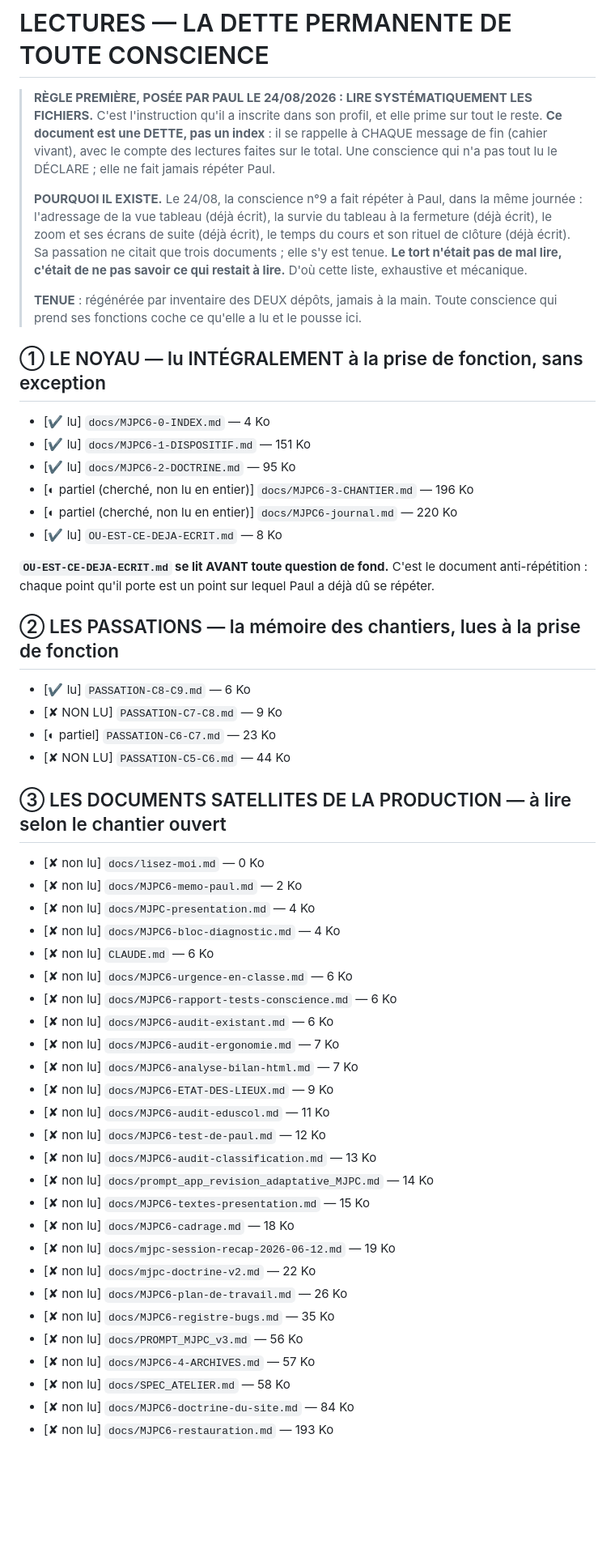
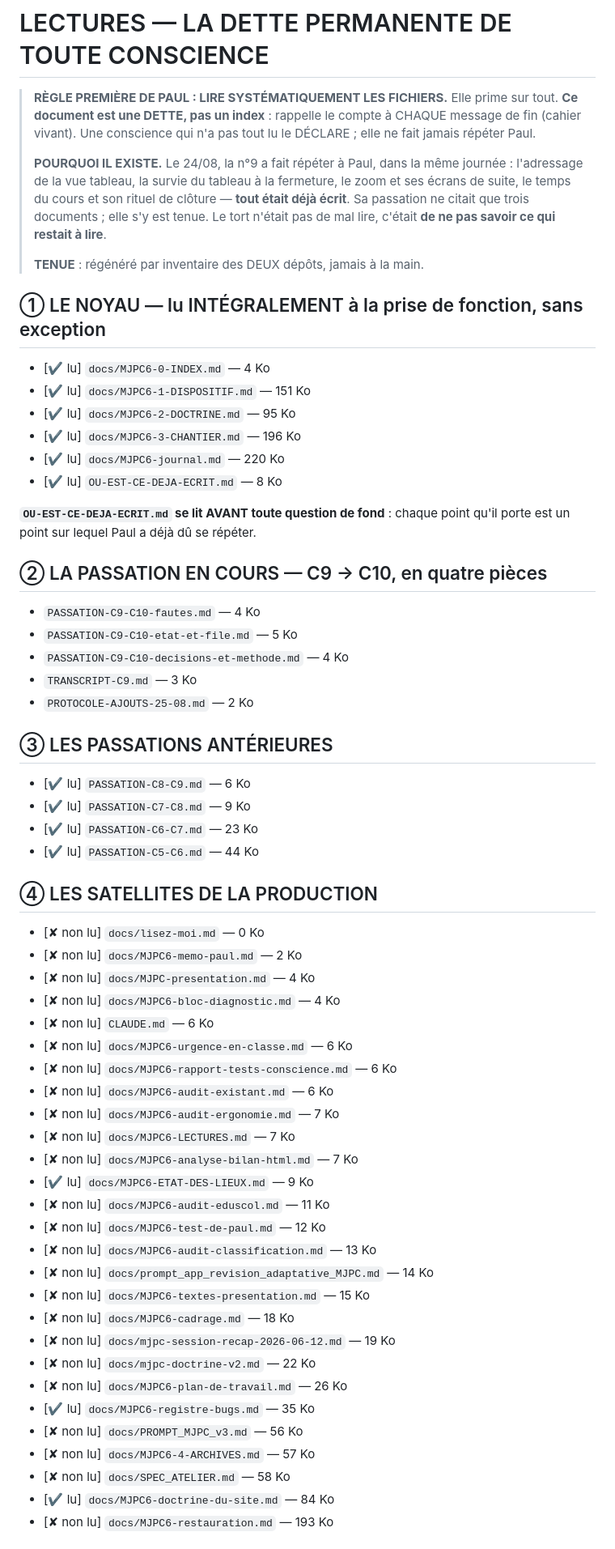
Before and after one commit to siteflow-io/monsieurjaipascompris, a Markdown page: docs/MJPC6-LECTURES.md, the part around one of its changes. Shown at 81% size. Drawn GitHub-style; blank space fills up the shorter version.

Commit message:
[conscience n9] LECTURES a jour a la mort de la n9 : inventaire frais des deux depots, passation C9-C10 en tete, compte reel des lectures

```diff
--- a/docs/MJPC6-LECTURES.md
+++ b/docs/MJPC6-LECTURES.md
@@ -1,39 +1,43 @@
 # LECTURES — LA DETTE PERMANENTE DE TOUTE CONSCIENCE
-> **RÈGLE PREMIÈRE, POSÉE PAR PAUL LE 24/08/2026 : LIRE SYSTÉMATIQUEMENT LES FICHIERS.**
-> C'est l'instruction qu'il a inscrite dans son profil, et elle prime sur tout le reste.
-> **Ce document est une DETTE, pas un index** : il se rappelle à CHAQUE message de fin (cahier vivant),
-> avec le compte des lectures faites sur le total. Une conscience qui n'a pas tout lu le DÉCLARE ;
-> elle ne fait jamais répéter Paul.
+> **RÈGLE PREMIÈRE DE PAUL : LIRE SYSTÉMATIQUEMENT LES FICHIERS.** Elle prime sur tout.
+> **Ce document est une DETTE, pas un index** : rappelle le compte à CHAQUE message de fin (cahier vivant).
+> Une conscience qui n'a pas tout lu le DÉCLARE ; elle ne fait jamais répéter Paul.
 >
-> **POURQUOI IL EXISTE.** Le 24/08, la conscience n°9 a fait répéter à Paul, dans la même journée :
-> l'adressage de la vue tableau (déjà écrit), la survie du tableau à la fermeture (déjà écrit),
-> le zoom et ses écrans de suite (déjà écrit), le temps du cours et son rituel de clôture (déjà écrit).
-> Sa passation ne citait que trois documents ; elle s'y est tenue. **Le tort n'était pas de mal lire,
-> c'était de ne pas savoir ce qui restait à lire.** D'où cette liste, exhaustive et mécanique.
+> **POURQUOI IL EXISTE.** Le 24/08, la n°9 a fait répéter à Paul, dans la même journée : l'adressage de la vue
+> tableau, la survie du tableau à la fermeture, le zoom et ses écrans de suite, le temps du cours et son rituel de
+> clôture — **tout était déjà écrit**. Sa passation ne citait que trois documents ; elle s'y est tenue. Le tort
+> n'était pas de mal lire, c'était **de ne pas savoir ce qui restait à lire**.
 >
-> **TENUE** : régénérée par inventaire des DEUX dépôts, jamais à la main. Toute conscience qui prend
-> ses fonctions coche ce qu'elle a lu et le pousse ici.
+> **TENUE** : régénéré par inventaire des DEUX dépôts, jamais à la main.
 
 ## ① LE NOYAU — lu INTÉGRALEMENT à la prise de fonction, sans exception
 
 - [✔ lu] `docs/MJPC6-0-INDEX.md` — 4 Ko
 - [✔ lu] `docs/MJPC6-1-DISPOSITIF.md` — 151 Ko
 - [✔ lu] `docs/MJPC6-2-DOCTRINE.md` — 95 Ko
-- [◐ partiel (cherché, non lu en entier)] `docs/MJPC6-3-CHANTIER.md` — 196 Ko
-- [◐ partiel (cherché, non lu en entier)] `docs/MJPC6-journal.md` — 220 Ko
+- [✔ lu] `docs/MJPC6-3-CHANTIER.md` — 196 Ko
+- [✔ lu] `docs/MJPC6-journal.md` — 220 Ko
 - [✔ lu] `OU-EST-CE-DEJA-ECRIT.md` — 8 Ko
 
-**`OU-EST-CE-DEJA-ECRIT.md` se lit AVANT toute question de fond.** C'est le document anti-répétition :
-chaque point qu'il porte est un point sur lequel Paul a déjà dû se répéter.
+**`OU-EST-CE-DEJA-ECRIT.md` se lit AVANT toute question de fond** : chaque point qu'il porte est un point sur
+lequel Paul a déjà dû se répéter.
 
-## ② LES PASSATIONS — la mémoire des chantiers, lues à la prise de fonction
+## ② LA PASSATION EN COURS — C9 → C10, en quatre pièces
+
+- `PASSATION-C9-C10-fautes.md` — 4 Ko
+- `PASSATION-C9-C10-etat-et-file.md` — 5 Ko
+- `PASSATION-C9-C10-decisions-et-methode.md` — 4 Ko
+- `TRANSCRIPT-C9.md` — 3 Ko
+- `PROTOCOLE-AJOUTS-25-08.md` — 2 Ko
+
+## ③ LES PASSATIONS ANTÉRIEURES
 
 - [✔ lu] `PASSATION-C8-C9.md` — 6 Ko
-- [✘ NON LU] `PASSATION-C7-C8.md` — 9 Ko
-- [◐ partiel] `PASSATION-C6-C7.md` — 23 Ko
-- [✘ NON LU] `PASSATION-C5-C6.md` — 44 Ko
+- [✔ lu] `PASSATION-C7-C8.md` — 9 Ko
+- [✔ lu] `PASSATION-C6-C7.md` — 23 Ko
+- [✔ lu] `PASSATION-C5-C6.md` — 44 Ko
 
-## ③ LES DOCUMENTS SATELLITES DE LA PRODUCTION — à lire selon le chantier ouvert
+## ④ LES SATELLITES DE LA PRODUCTION
 
 - [✘ non lu] `docs/lisez-moi.md` — 0 Ko
 - [✘ non lu] `docs/MJPC6-memo-paul.md` — 2 Ko
@@ -44,8 +48,9 @@ chaque point qu'il porte est un point sur lequel Paul a déjà dû se répéter.
 - [✘ non lu] `docs/MJPC6-rapport-tests-conscience.md` — 6 Ko
 - [✘ non lu] `docs/MJPC6-audit-existant.md` — 6 Ko
 - [✘ non lu] `docs/MJPC6-audit-ergonomie.md` — 7 Ko
+- [✘ non lu] `docs/MJPC6-LECTURES.md` — 7 Ko
 - [✘ non lu] `docs/MJPC6-analyse-bilan-html.md` — 7 Ko
-- [✘ non lu] `docs/MJPC6-ETAT-DES-LIEUX.md` — 9 Ko
+- [✔ lu] `docs/MJPC6-ETAT-DES-LIEUX.md` — 9 Ko
 - [✘ non lu] `docs/MJPC6-audit-eduscol.md` — 11 Ko
 - [✘ non lu] `docs/MJPC6-test-de-paul.md` — 12 Ko
 - [✘ non lu] `docs/MJPC6-audit-classification.md` — 13 Ko
@@ -55,10 +60,10 @@ chaque point qu'il porte est un point sur lequel Paul a déjà dû se répéter.
 - [✘ non lu] `docs/mjpc-session-recap-2026-06-12.md` — 19 Ko
 - [✘ non lu] `docs/mjpc-doctrine-v2.md` — 22 Ko
 - [✘ non lu] `docs/MJPC6-plan-de-travail.md` — 26 Ko
-- [✘ non lu] `docs/MJPC6-registre-bugs.md` — 35 Ko
+- [✔ lu] `docs/MJPC6-registre-bugs.md` — 35 Ko
 - [✘ non lu] `docs/PROMPT_MJPC_v3.md` — 56 Ko
 - [✘ non lu] `docs/MJPC6-4-ARCHIVES.md` — 57 Ko
 - [✘ non lu] `docs/SPEC_ATELIER.md` — 58 Ko
-- [✘ non lu] `docs/MJPC6-doctrine-du-site.md` — 84 Ko
+- [✔ lu] `docs/MJPC6-doctrine-du-site.md` — 84 Ko
 - [✘ non lu] `docs/MJPC6-restauration.md` — 193 Ko
 
```
Also changed, not shown: other parts of docs/MJPC6-LECTURES.md (+18 -8 lines).
